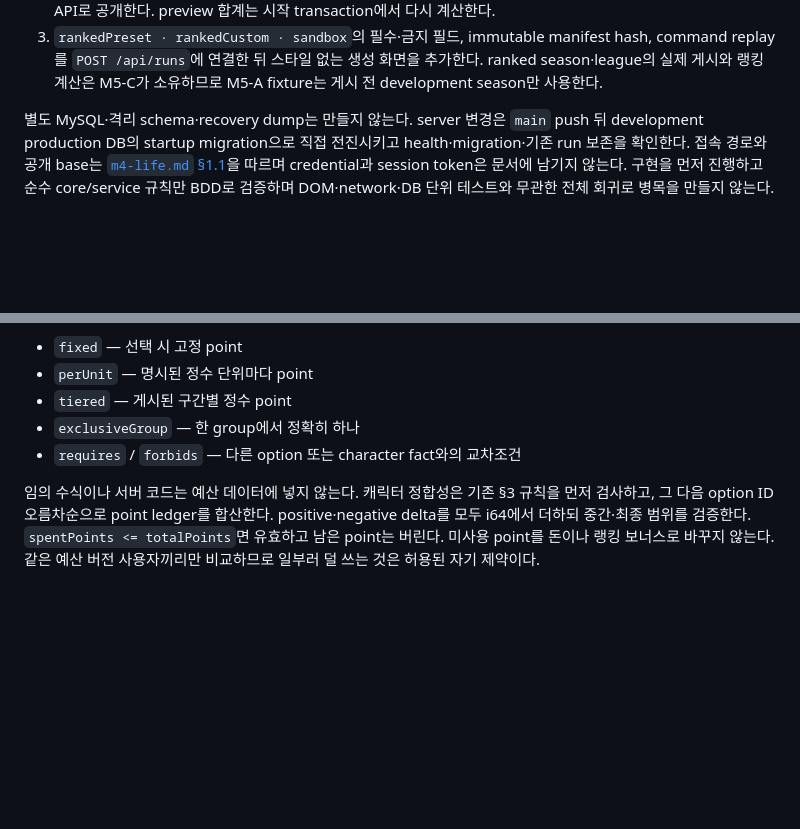
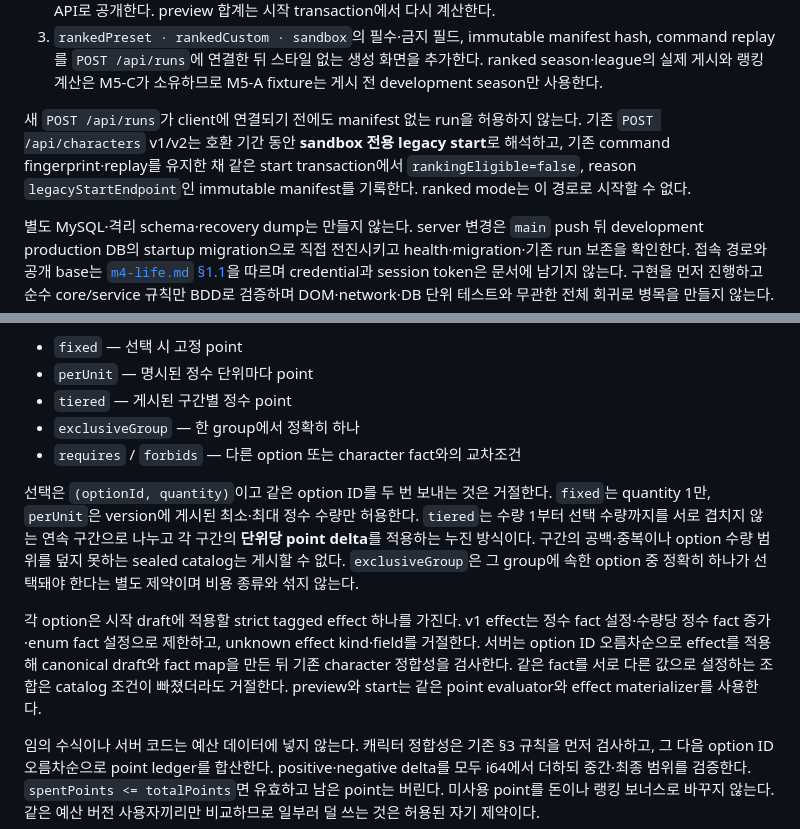
Before and after one commit to it-play/lifeledger, a Markdown page: plan-docs/m5-expansion.md, 2 parts joined by grey strips. GitHub-like rendering; blank space fills up the shorter version.

Commit message:
docs(runs): 포인트 예산 정수 계산 계약 구체화

```diff
--- a/plan-docs/m5-expansion.md
+++ b/plan-docs/m5-expansion.md
@@ -43,6 +43,11 @@ M5-A의 첫 세 구현 단계는 다음과 같이 고정한다.
 3. `rankedPreset · rankedCustom · sandbox`의 필수·금지 필드, immutable manifest hash, command replay를
    `POST /api/runs`에 연결한 뒤 스타일 없는 생성 화면을 추가한다. ranked season·league의 실제 게시와
    랭킹 계산은 M5-C가 소유하므로 M5-A fixture는 게시 전 development season만 사용한다.
+
+새 `POST /api/runs`가 client에 연결되기 전에도 manifest 없는 run을 허용하지 않는다. 기존
+`POST /api/characters` v1/v2는 호환 기간 동안 **sandbox 전용 legacy start**로 해석하고, 기존 command
+fingerprint·replay를 유지한 채 같은 start transaction에서 `rankingEligible=false`, reason
+`legacyStartEndpoint`인 immutable manifest를 기록한다. ranked mode는 이 경로로 시작할 수 없다.
 
 별도 MySQL·격리 schema·recovery dump는 만들지 않는다. server 변경은 `main` push 뒤 development
 production DB의 startup migration으로 직접 전진시키고 health·migration·기존 run 보존을 확인한다. 접속
@@ -92,6 +97,18 @@ seed나 override가 ranked row에 들어가면 DB CHECK와 서비스 검증 모
 - `tiered` — 게시된 구간별 정수 point
 - `exclusiveGroup` — 한 group에서 정확히 하나
 - `requires` / `forbids` — 다른 option 또는 character fact와의 교차조건
+
+선택은 `(optionId, quantity)`이고 같은 option ID를 두 번 보내는 것은 거절한다. `fixed`는 quantity 1만,
+`perUnit`은 version에 게시된 최소·최대 정수 수량만 허용한다. `tiered`는 수량 1부터 선택 수량까지를 서로
+겹치지 않는 연속 구간으로 나누고 각 구간의 **단위당 point delta**를 적용하는 누진 방식이다. 구간의
+공백·중복이나 option 수량 범위를 덮지 못하는 sealed catalog는 게시할 수 없다. `exclusiveGroup`은 그
+group에 속한 option 중 정확히 하나가 선택돼야 한다는 별도 제약이며 비용 종류와 섞지 않는다.
+
+각 option은 시작 draft에 적용할 strict tagged effect 하나를 가진다. v1 effect는 정수 fact 설정·수량당
+정수 fact 증가·enum fact 설정으로 제한하고, unknown effect kind·field를 거절한다. 서버는 option ID
+오름차순으로 effect를 적용해 canonical draft와 fact map을 만든 뒤 기존 character 정합성을 검사한다.
+같은 fact를 서로 다른 값으로 설정하는 조합은 catalog 조건이 빠졌더라도 거절한다. preview와 start는 같은
+point evaluator와 effect materializer를 사용한다.
 
 임의 수식이나 서버 코드는 예산 데이터에 넣지 않는다. 캐릭터 정합성은 기존 §3 규칙을 먼저 검사하고,
 그 다음 option ID 오름차순으로 point ledger를 합산한다. positive·negative delta를 모두 i64에서 더하되
```
